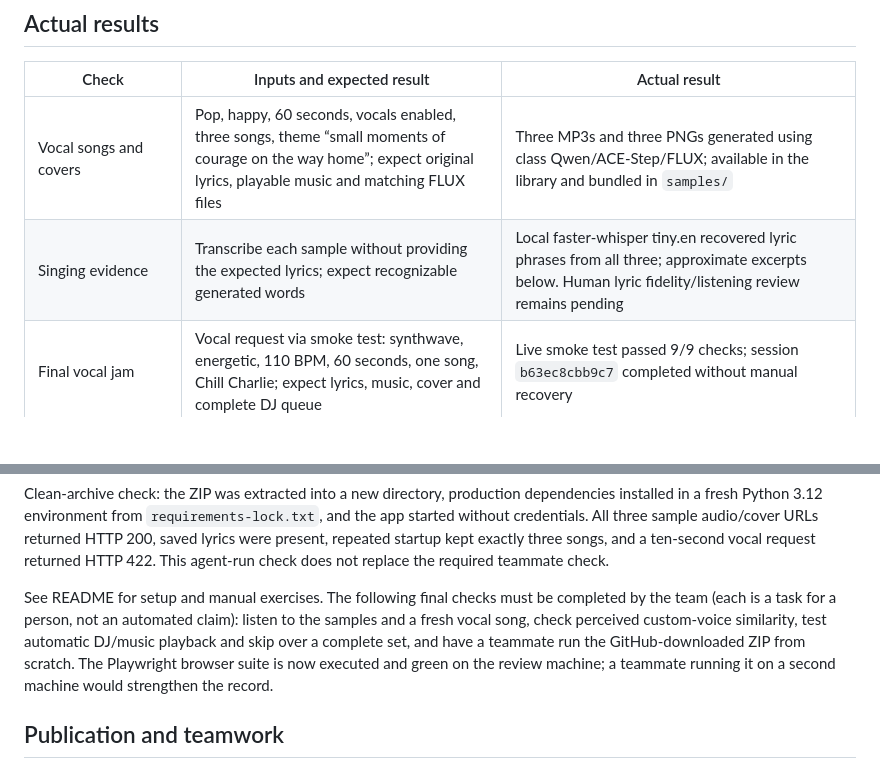
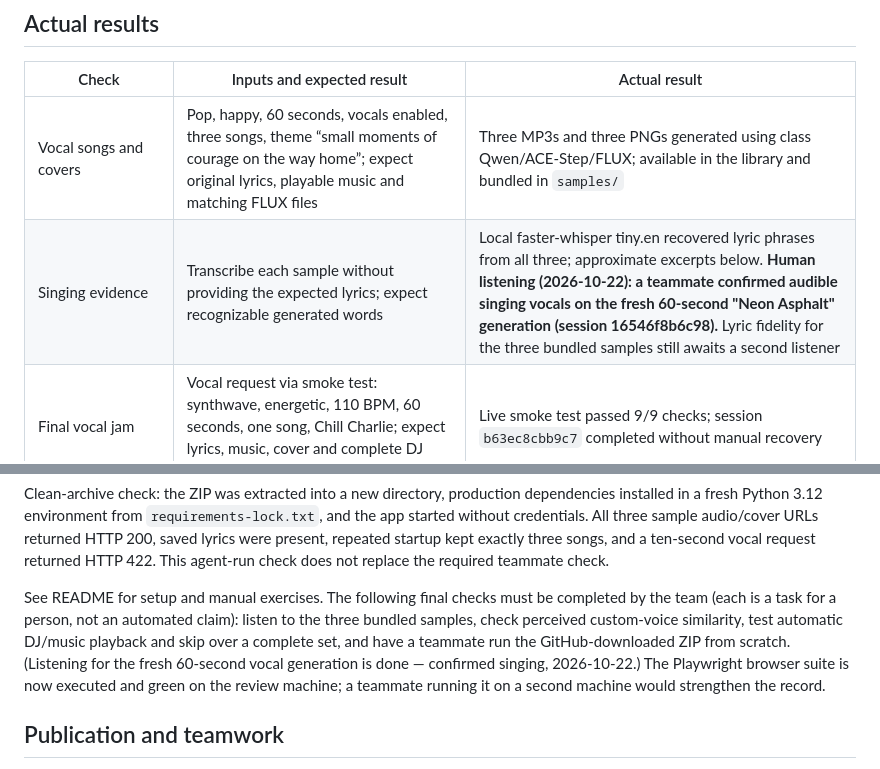
Before and after one commit to kieulinh44/mbax6418-assignment3, a Markdown page: docs/verification.md, 2 parts joined by grey strips. Drawn GitHub-style; blank space fills up the shorter version.

Commit message:
Docs: record human listening confirmation of vocal generation (2026-10-22)

```diff
--- a/docs/verification.md
+++ b/docs/verification.md
@@ -48,7 +48,7 @@ Windows/macOS copy commands, restart requirement and environment precedence.
 | Check | Inputs and expected result | Actual result |
 |---|---|---|
 | Vocal songs and covers | Pop, happy, 60 seconds, vocals enabled, three songs, theme “small moments of courage on the way home”; expect original lyrics, playable music and matching FLUX files | Three MP3s and three PNGs generated using class Qwen/ACE-Step/FLUX; available in the library and bundled in `samples/` |
-| Singing evidence | Transcribe each sample without providing the expected lyrics; expect recognizable generated words | Local faster-whisper tiny.en recovered lyric phrases from all three; approximate excerpts below. Human lyric fidelity/listening review remains pending |
+| Singing evidence | Transcribe each sample without providing the expected lyrics; expect recognizable generated words | Local faster-whisper tiny.en recovered lyric phrases from all three; approximate excerpts below. **Human listening (2026-10-22): a teammate confirmed audible singing vocals on the fresh 60-second "Neon Asphalt" generation (session 16546f8b6c98).** Lyric fidelity for the three bundled samples still awaits a second listener |
 | Final vocal jam | Vocal request via smoke test: synthwave, energetic, 110 BPM, 60 seconds, one song, Chill Charlie; expect lyrics, music, cover and complete DJ queue | Live smoke test passed 9/9 checks; session `b63ec8cbb9c7` completed without manual recovery |
 | Full instrumental jam | Synthwave, energetic, 110 BPM, 10 seconds, two instrumental songs, Chill Charlie; expect songs, covers, default DJ speech, library entries and ordered manifest | Live smoke test passed 9/9 checks; session `0a774b1a40ca`, playlist intro → chat → song → chat → song → outro |
 | Voice-reference jam | Jazz, chill, 10 seconds, one instrumental song, app-generated DJ intro used as MP3 reference; expect Chatterbox-generated clips with no reference file saved | Session `27c24d85d881` reached ready; three generated DJ clips and song/cover returned. This verifies the request path, not perceived voice similarity |
@@ -101,9 +101,10 @@ the required teammate check.
 
 See README for setup and manual exercises. The following final checks must be
 completed by the team (each is a task for a person, not an automated claim):
-listen to the samples and a fresh vocal song, check perceived custom-voice
+listen to the three bundled samples, check perceived custom-voice
 similarity, test automatic DJ/music playback and skip over a complete set, and
-have a teammate run the GitHub-downloaded ZIP from scratch. The Playwright
+have a teammate run the GitHub-downloaded ZIP from scratch. (Listening for the
+fresh 60-second vocal generation is done — confirmed singing, 2026-10-22.) The Playwright
 browser suite is now executed and green on the review machine; a teammate
 running it on a second machine would strengthen the record.
 
```
